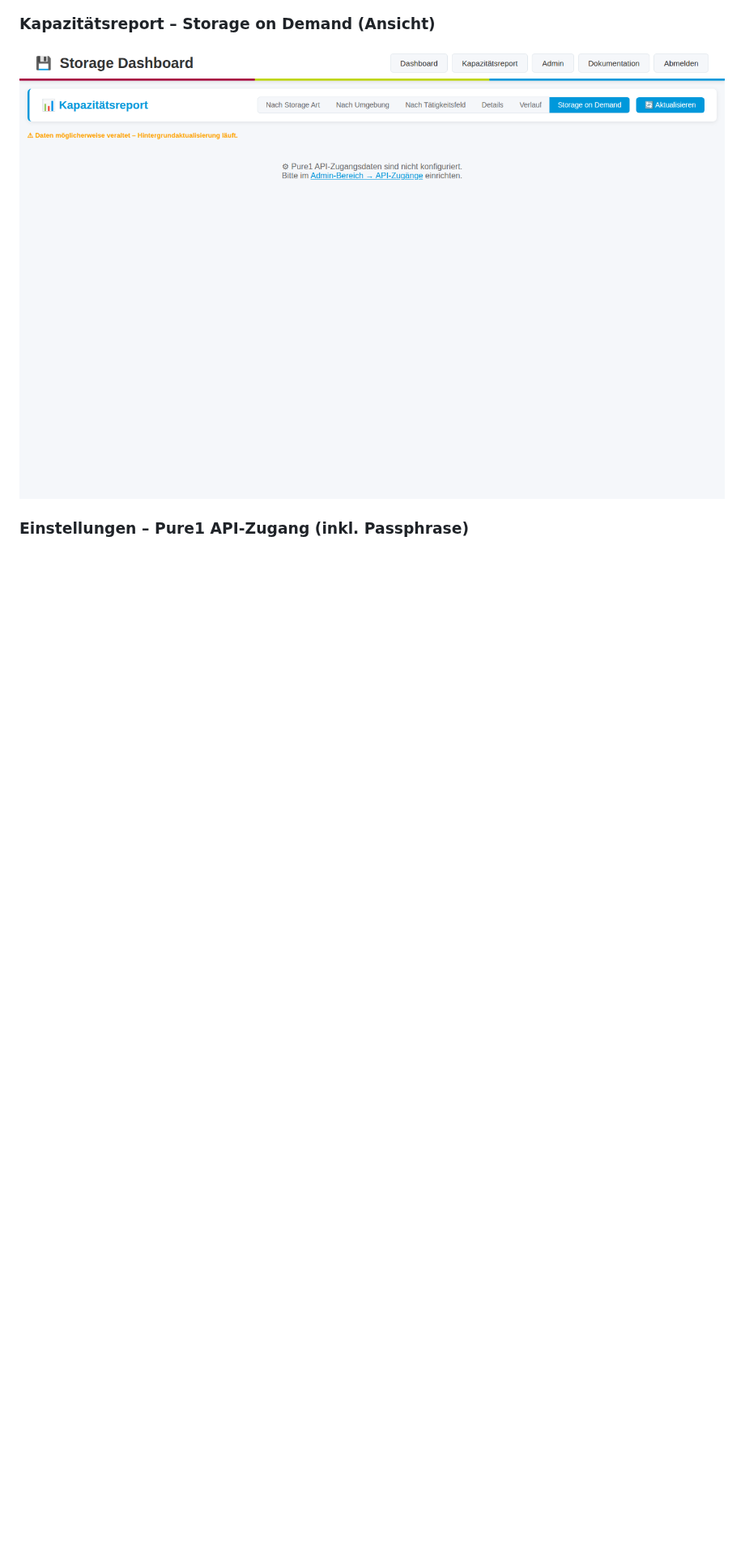
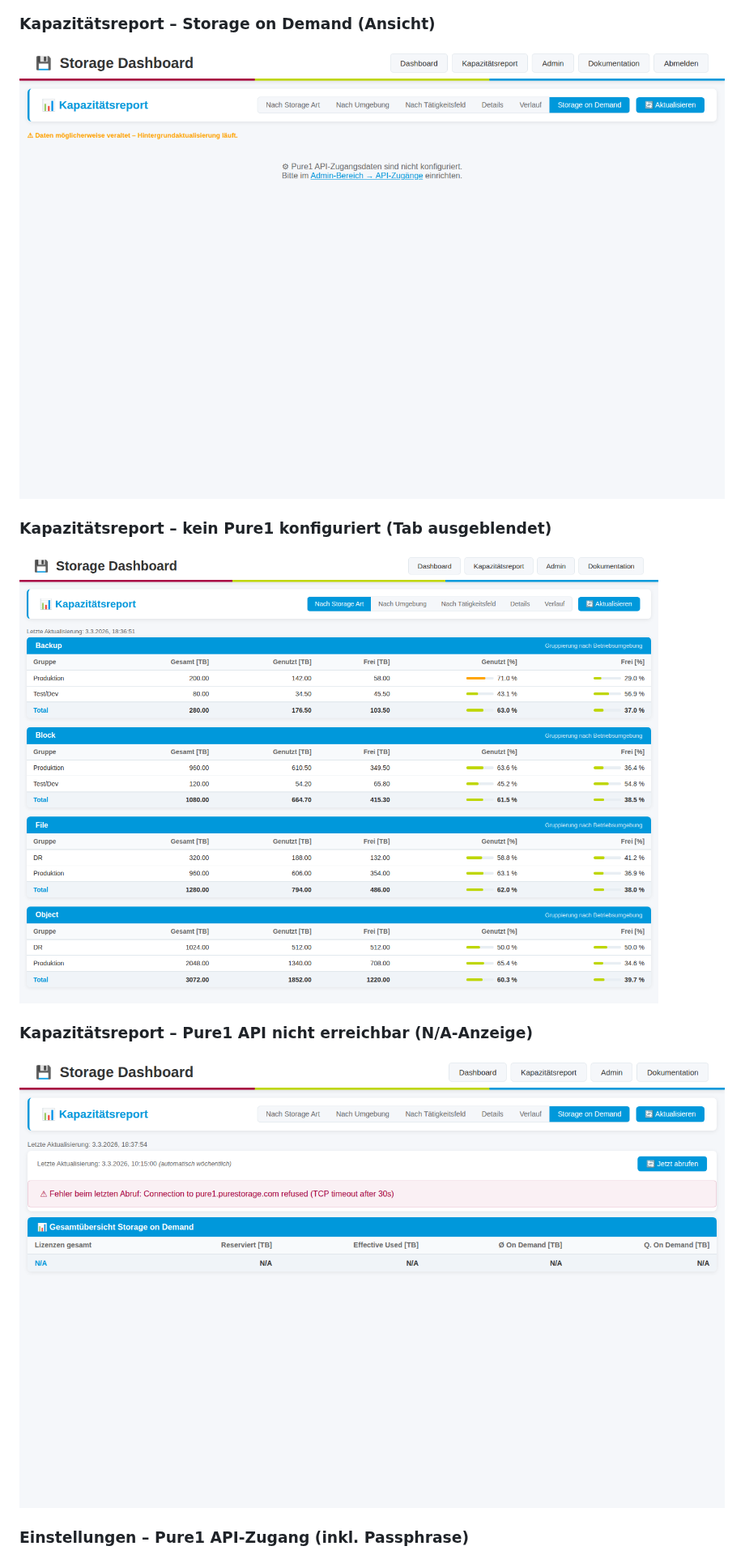
Before and after one commit to TimUx/storage-dashboard, a Markdown page: README.md, the part around the change. Shown at 81% size. Drawn GitHub-style; pictures changed too: screenshots/capacity-sod-error-na.png (added), screenshots/capacity-sod-not-configured.png (added); blank space fills up the shorter version.

Commit message:
docs: add screenshots showing SoD hidden and N/A states with sample data
Co-authored-by: TimUx <7571934+TimUx@users.noreply.github.com>

```diff
--- a/README.md
+++ b/README.md
@@ -33,6 +33,12 @@ Ein Python-basiertes Dashboard zur Überwachung von Storage-Systemen verschieden
 
 ### Kapazitätsreport – Storage on Demand (Ansicht)
 ![Kapazitätsreport – Storage on Demand](screenshots/capacity-sod-view.png)
+
+### Kapazitätsreport – kein Pure1 konfiguriert (Tab ausgeblendet)
+![Kapazitätsreport – Storage on Demand Tab ausgeblendet](screenshots/capacity-sod-not-configured.png)
+
+### Kapazitätsreport – Pure1 API nicht erreichbar (N/A-Anzeige)
+![Kapazitätsreport – Storage on Demand N/A bei Fehler](screenshots/capacity-sod-error-na.png)
 
 ### Einstellungen – Pure1 API-Zugang (inkl. Passphrase)
 ![Einstellungen – API-Zugänge](screenshots/settings-api-access-pure1.png)
```
